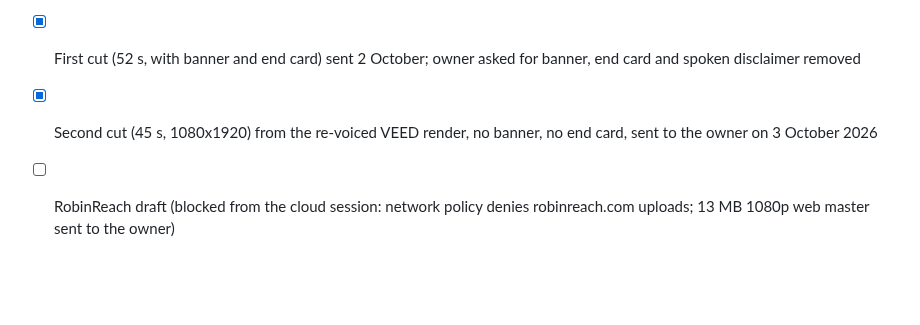
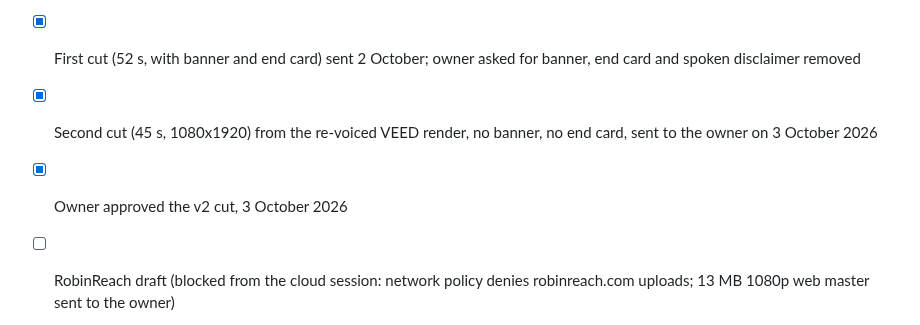
Before and after one commit to therealtransporttoolbox/therealtransporttoolbox-2025-07-17-323p0, a Markdown page: drafts/albury-work-diary/shotlist.md, the part around one of its changes. Drawn GitHub-style; blank space fills up the shorter version.

Commit message:
Albury shot list: v2 approved
Co-Authored-By: Claude Fable 5.1 <noreply@anthropic.com>
Claude-Session: https://claude.ai/code/session_01TqocbmPHuw352VrtVAb8UE

```diff
--- a/drafts/albury-work-diary/shotlist.md
+++ b/drafts/albury-work-diary/shotlist.md
@@ -37,4 +37,5 @@ Owner decision 3 October 2026: no on-screen AI banner, no end card, no spoken di
 - [x] Owner picked the voice (Esa) and the render (VEED Fabric `job_b56a60bf`). Samarth, A. Shrey, Hedra Avatar and Kling versions are not used
 - [x] First cut (52 s, with banner and end card) sent 2 October; owner asked for banner, end card and spoken disclaimer removed
 - [x] Second cut (45 s, 1080x1920) from the re-voiced VEED render, no banner, no end card, sent to the owner on 3 October 2026
+- [x] Owner approved the v2 cut, 3 October 2026
 - [ ] RobinReach draft (blocked from the cloud session: network policy denies robinreach.com uploads; 13 MB 1080p web master sent to the owner)
```
Also changed, not shown: other parts of drafts/albury-work-diary/shotlist.md (+1 -1 lines).
